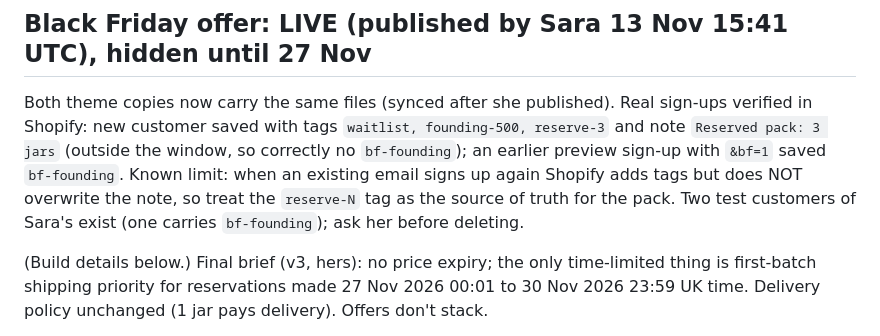
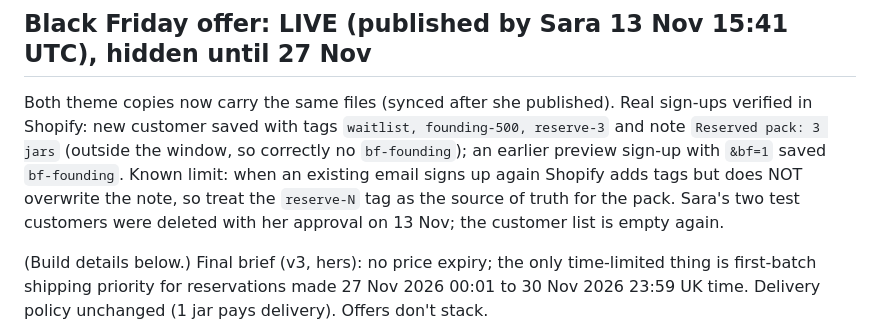
Before and after one commit to saraalissa/Raqmik, a Markdown page: meva/HANDOFF.md, the part around the change. GitHub-like rendering.

Commit message:
Handoff: test customers removed
Co-Authored-By: Claude Fable 5.2 <noreply@anthropic.com>
Claude-Session: https://claude.ai/code/session_01WXdKv1YfkNwKWVtsSuXmEc

```diff
--- a/meva/HANDOFF.md
+++ b/meva/HANDOFF.md
@@ -82,7 +82,7 @@ The source line is mandatory. Figures verified against NDNS 2019–2023 Table 5.
 8. Black Friday upgrade (see section above).
 
 ## Black Friday offer: LIVE (published by Sara 13 Nov 15:41 UTC), hidden until 27 Nov
-Both theme copies now carry the same files (synced after she published). Real sign-ups verified in Shopify: new customer saved with tags `waitlist, founding-500, reserve-3` and note `Reserved pack: 3 jars` (outside the window, so correctly no `bf-founding`); an earlier preview sign-up with `&bf=1` saved `bf-founding`. Known limit: when an existing email signs up again Shopify adds tags but does NOT overwrite the note, so treat the `reserve-N` tag as the source of truth for the pack. Two test customers of Sara's exist (one carries `bf-founding`); ask her before deleting.
+Both theme copies now carry the same files (synced after she published). Real sign-ups verified in Shopify: new customer saved with tags `waitlist, founding-500, reserve-3` and note `Reserved pack: 3 jars` (outside the window, so correctly no `bf-founding`); an earlier preview sign-up with `&bf=1` saved `bf-founding`. Known limit: when an existing email signs up again Shopify adds tags but does NOT overwrite the note, so treat the `reserve-N` tag as the source of truth for the pack. Sara's two test customers were deleted with her approval on 13 Nov; the customer list is empty again.
 
 (Build details below.)
 Final brief (v3, hers): no price expiry; the only time-limited thing is first-batch shipping priority for reservations made 27 Nov 2026 00:01 to 30 Nov 2026 23:59 UK time. Delivery policy unchanged (1 jar pays delivery). Offers don't stack.
```
